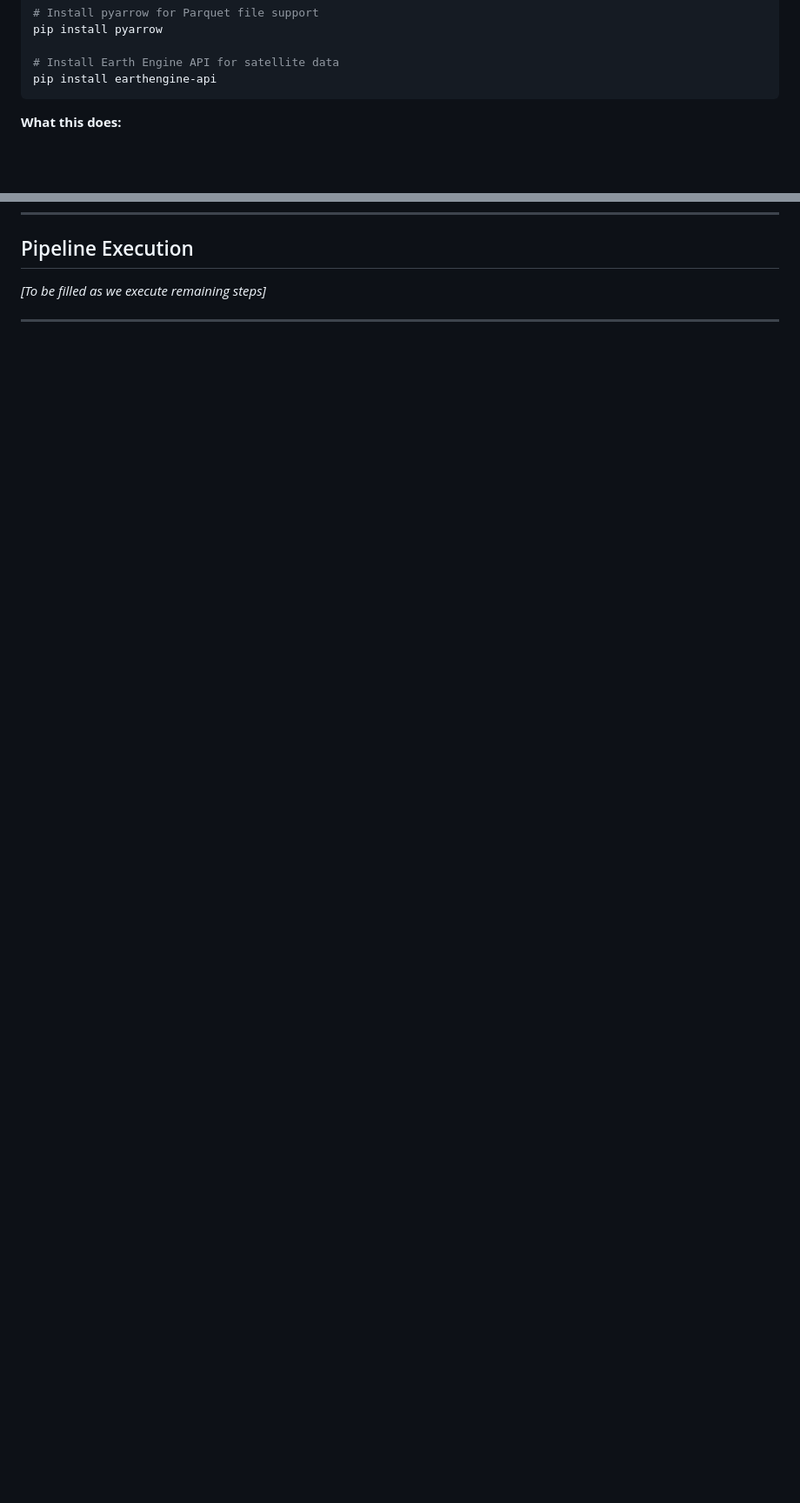
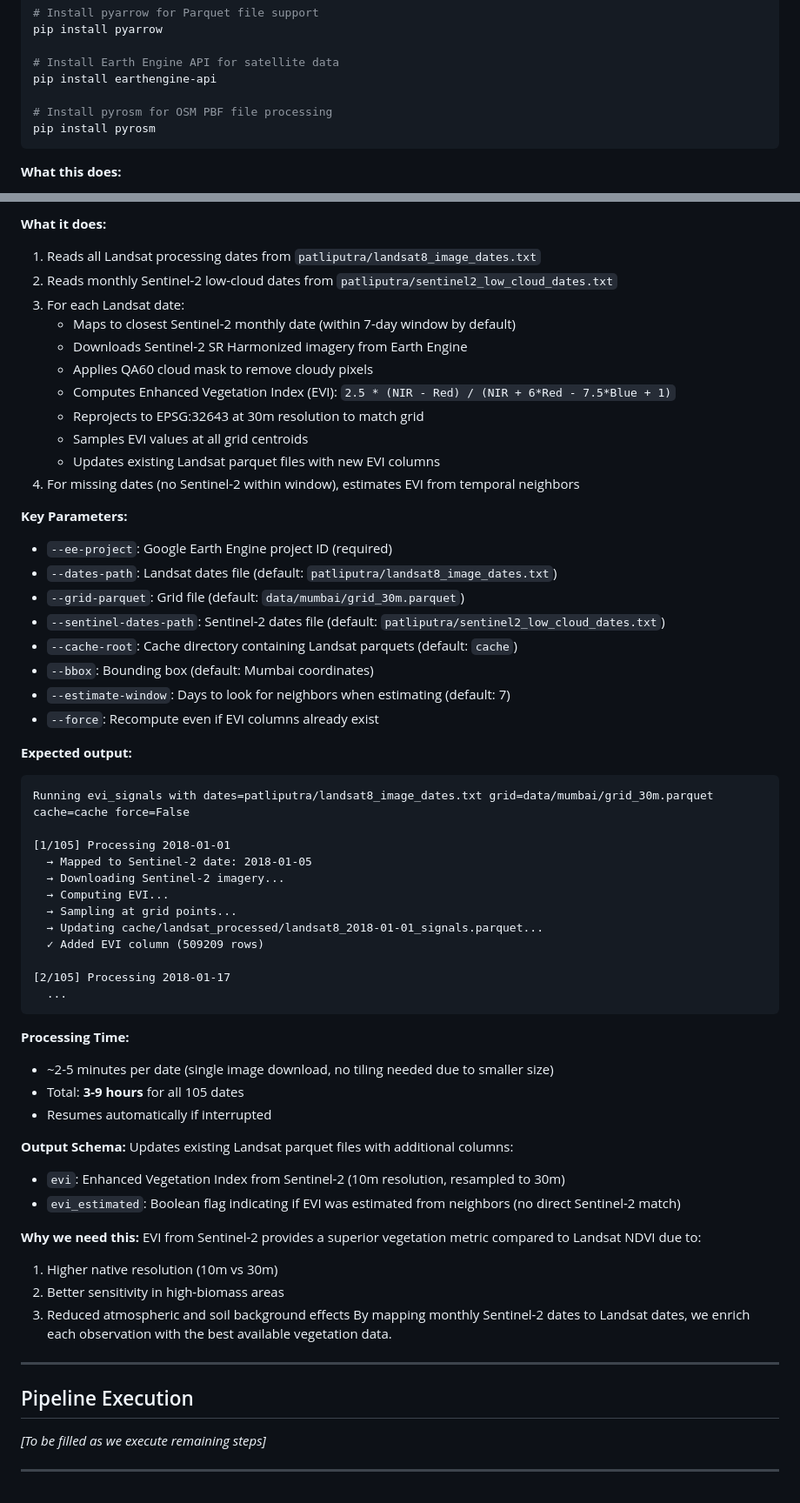
Before and after one commit to shlokjain2031/pollu, a Markdown page: docs/project_execution_guide.md, 2 parts joined by grey strips. Shown at 87% size. GitHub-like rendering; blank space fills up the shorter version.

Commit message:
Guide updated

````diff
--- a/docs/project_execution_guide.md
+++ b/docs/project_execution_guide.md
@@ -81,6 +81,9 @@ pip install pyarrow
 
 # Install Earth Engine API for satellite data
 pip install earthengine-api
+
+# Install pyrosm for OSM PBF file processing
+pip install pyrosm
 ```
 
 **What this does:**
@@ -266,3 +324,61 @@ Landsat-8 provides the core predictors for PM2.5 modeling: land surface characte
+**What it does:**
+1. Reads all Landsat processing dates from `patliputra/landsat8_image_dates.txt`
+2. Reads monthly Sentinel-2 low-cloud dates from `patliputra/sentinel2_low_cloud_dates.txt`
+3. For each Landsat date:
+   - Maps to closest Sentinel-2 monthly date (within 7-day window by default)
+   - Downloads Sentinel-2 SR Harmonized imagery from Earth Engine
+   - Applies QA60 cloud mask to remove cloudy pixels
+   - Computes Enhanced Vegetation Index (EVI): `2.5 * (NIR - Red) / (NIR + 6*Red - 7.5*Blue + 1)`
+   - Reprojects to EPSG:32643 at 30m resolution to match grid
+   - Samples EVI values at all grid centroids
+   - Updates existing Landsat parquet files with new EVI columns
+4. For missing dates (no Sentinel-2 within window), estimates EVI from temporal neighbors
+
+**Key Parameters:**
+- `--ee-project`: Google Earth Engine project ID (required)
+- `--dates-path`: Landsat dates file (default: `patliputra/landsat8_image_dates.txt`)
+- `--grid-parquet`: Grid file (default: `data/mumbai/grid_30m.parquet`)
+- `--sentinel-dates-path`: Sentinel-2 dates file (default: `patliputra/sentinel2_low_cloud_dates.txt`)
+- `--cache-root`: Cache directory containing Landsat parquets (default: `cache`)
+- `--bbox`: Bounding box (default: Mumbai coordinates)
+- `--estimate-window`: Days to look for neighbors when estimating (default: 7)
+- `--force`: Recompute even if EVI columns already exist
+
+**Expected output:**
+```
+Running evi_signals with dates=patliputra/landsat8_image_dates.txt grid=data/mumbai/grid_30m.parquet cache=cache force=False
+
+[1/105] Processing 2018-01-01
+  → Mapped to Sentinel-2 date: 2018-01-05
+  → Downloading Sentinel-2 imagery...
+  → Computing EVI...
+  → Sampling at grid points...
+  → Updating cache/landsat_processed/landsat8_2018-01-01_signals.parquet...
+  ✓ Added EVI column (509209 rows)
+
+[2/105] Processing 2018-01-17
+  ...
+```
+
+**Processing Time:**
+- ~2-5 minutes per date (single image download, no tiling needed due to smaller size)
+- Total: **3-9 hours** for all 105 dates
+- Resumes automatically if interrupted
+
+**Output Schema:**
+Updates existing Landsat parquet files with additional columns:
+- `evi`: Enhanced Vegetation Index from Sentinel-2 (10m resolution, resampled to 30m)
+- `evi_estimated`: Boolean flag indicating if EVI was estimated from neighbors (no direct Sentinel-2 match)
+
+**Why we need this:**
+EVI from Sentinel-2 provides a superior vegetation metric compared to Landsat NDVI due to:
+1. Higher native resolution (10m vs 30m)
+2. Better sensitivity in high-biomass areas
+3. Reduced atmospheric and soil background effects
+By mapping monthly Sentinel-2 dates to Landsat dates, we enrich each observation with the best available vegetation data.
+
+---
+
 ## Pipeline Execution
 
 _[To be filled as we execute remaining steps]_
````
Also changed, not shown: other parts of docs/project_execution_guide.md (+55 -0 lines).
